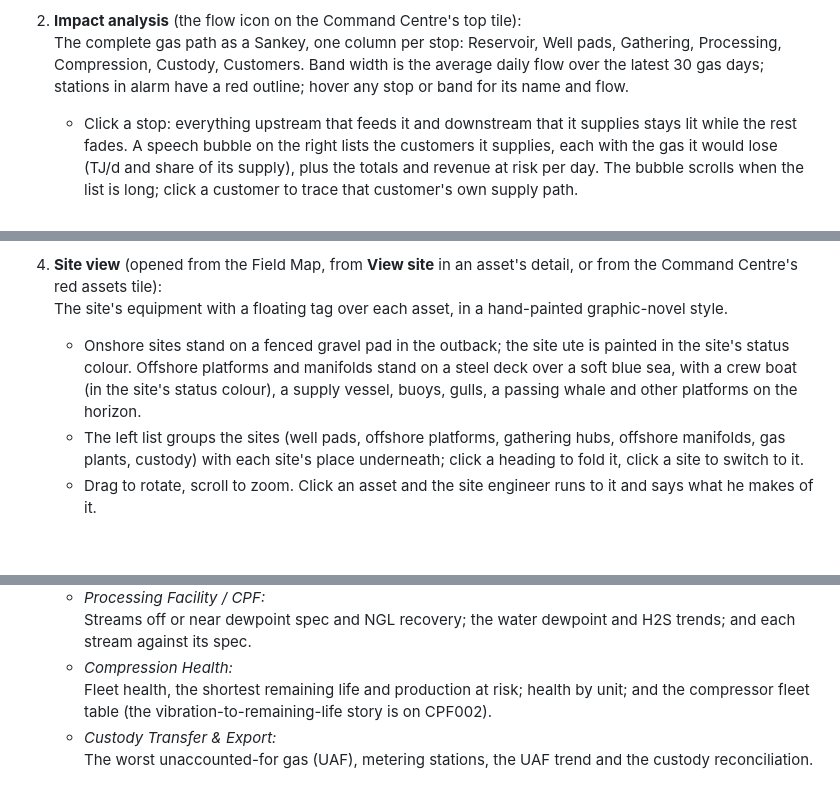
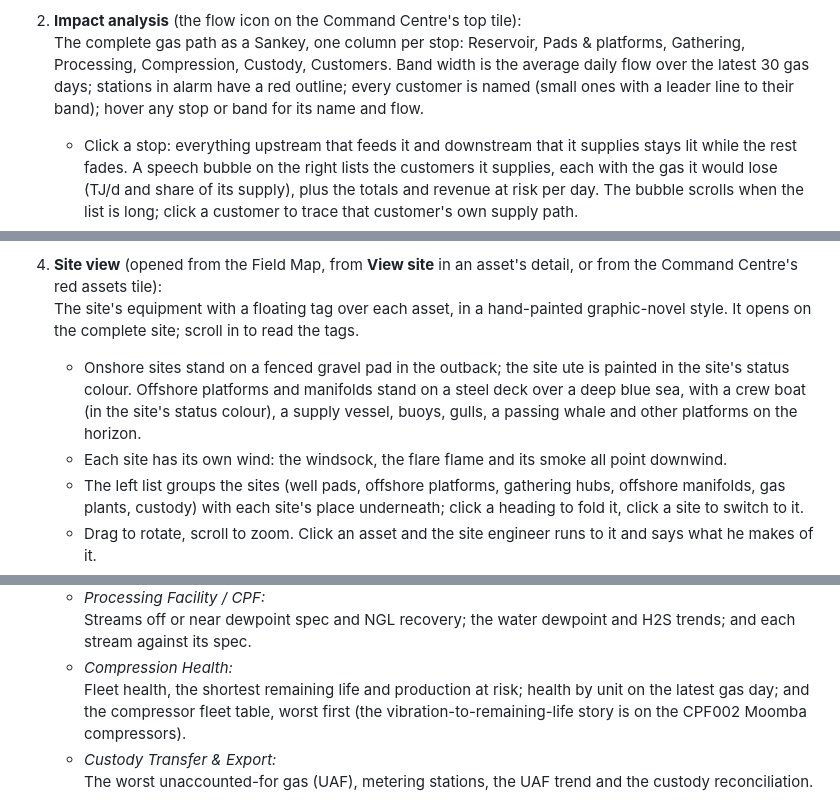
Before and after one commit to naumanahmadshah/DigitalTwinUpStreamGas, a Markdown page: docs/NAVIGATION.md, 3 parts joined by grey strips. GitHub-like rendering; blank space fills up the shorter version.

```diff
--- a/docs/NAVIGATION.md
+++ b/docs/NAVIGATION.md
@@ -68,9 +68,10 @@ back at it like a speech bubble.
 
 2. **Impact analysis** (the flow icon on the Command Centre's top tile):\
    The complete gas path as a
-   Sankey, one column per stop: Reservoir, Well pads, Gathering, Processing, Compression, Custody,
-   Customers. Band width is the average daily flow over the latest 30 gas days; stations in alarm have
-   a red outline; hover any stop or band for its name and flow.
+   Sankey, one column per stop: Reservoir, Pads & platforms, Gathering, Processing, Compression,
+   Custody, Customers. Band width is the average daily flow over the latest 30 gas days; stations in
+   alarm have a red outline; every customer is named (small ones with a leader line to their band);
+   hover any stop or band for its name and flow.
    - Click a stop: everything upstream that feeds it and downstream that it supplies stays lit while
      the rest fades. A speech bubble on the right lists the customers it supplies, each with the gas it
      would lose (TJ/d and share of its supply), plus the totals and revenue at risk per day. The
@@ -89,11 +90,13 @@ back at it like a speech bubble.
 
 4. **Site view** (opened from the Field Map, from **View site** in an asset's detail, or from the
    Command Centre's red assets tile):\
-   The site's equipment with a floating tag over each asset, in a hand-painted graphic-novel style.
+   The site's equipment with a floating tag over each asset, in a hand-painted graphic-novel style. It
+   opens on the complete site; scroll in to read the tags.
    - Onshore sites stand on a fenced gravel pad in the outback; the site ute is painted in the site's
-     status colour. Offshore platforms and manifolds stand on a steel deck over a soft blue sea, with a
+     status colour. Offshore platforms and manifolds stand on a steel deck over a deep blue sea, with a
      crew boat (in the site's status colour), a supply vessel, buoys, gulls, a passing whale and other
      platforms on the horizon.
+   - Each site has its own wind: the windsock, the flare flame and its smoke all point downwind.
    - The left list groups the sites (well pads, offshore platforms, gathering hubs, offshore
      manifolds, gas plants, custody) with each site's place underneath; click a heading to fold it,
      click a site to switch to it.
@@ -118,7 +121,8 @@ back at it like a speech bubble.
      dewpoint and H2S trends; and each stream against its spec.
    - *Compression Health:*\
      Fleet health, the shortest remaining life and production at risk; health by
-     unit; and the compressor fleet table (the vibration-to-remaining-life story is on CPF002).
+     unit on the latest gas day; and the compressor fleet table, worst first (the
+     vibration-to-remaining-life story is on the CPF002 Moomba compressors).
    - *Custody Transfer & Export:*\
      The worst unaccounted-for gas (UAF), metering stations, the UAF
      trend and the custody reconciliation.
```
Also changed, not shown: README.md (+7 -3 lines).
